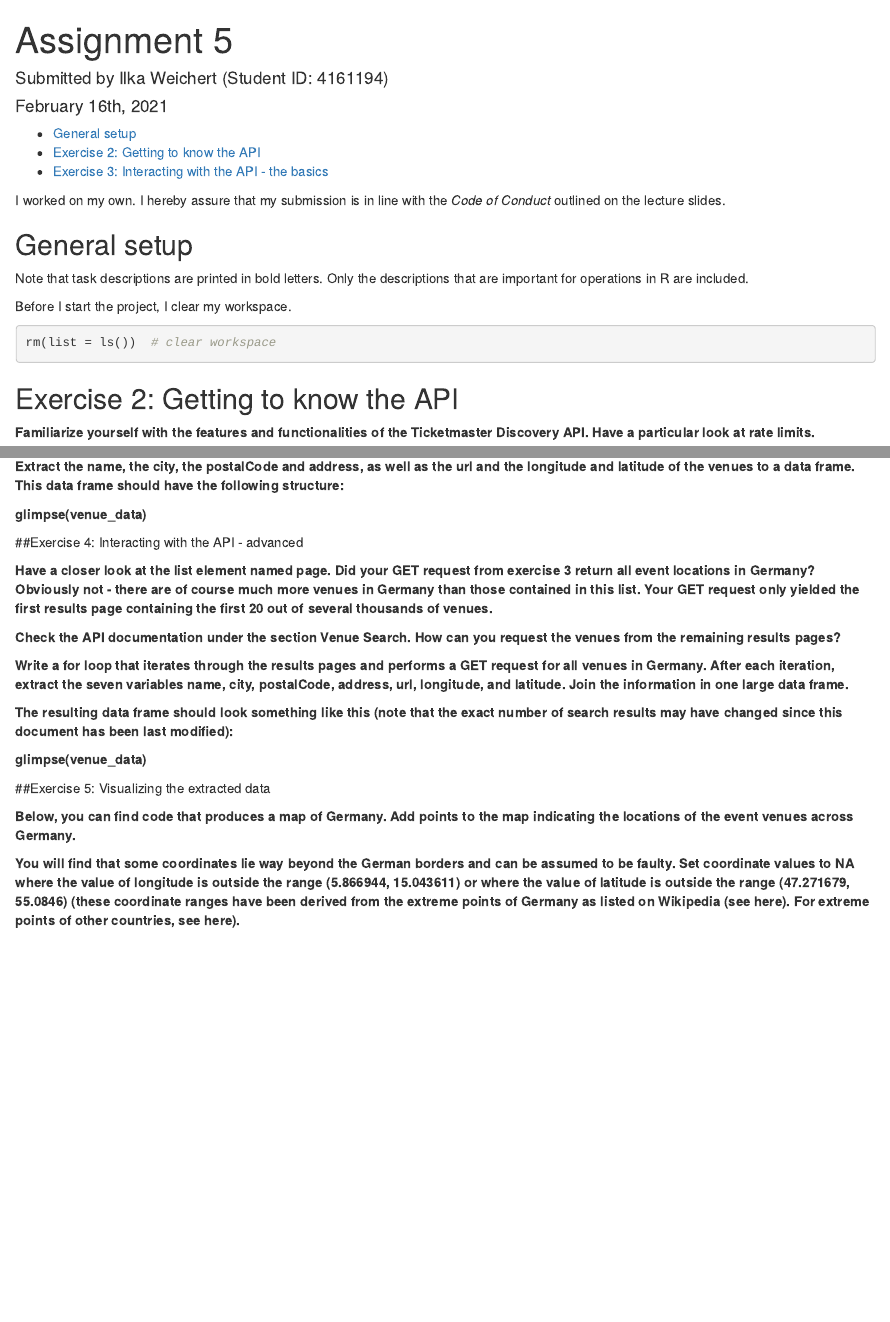
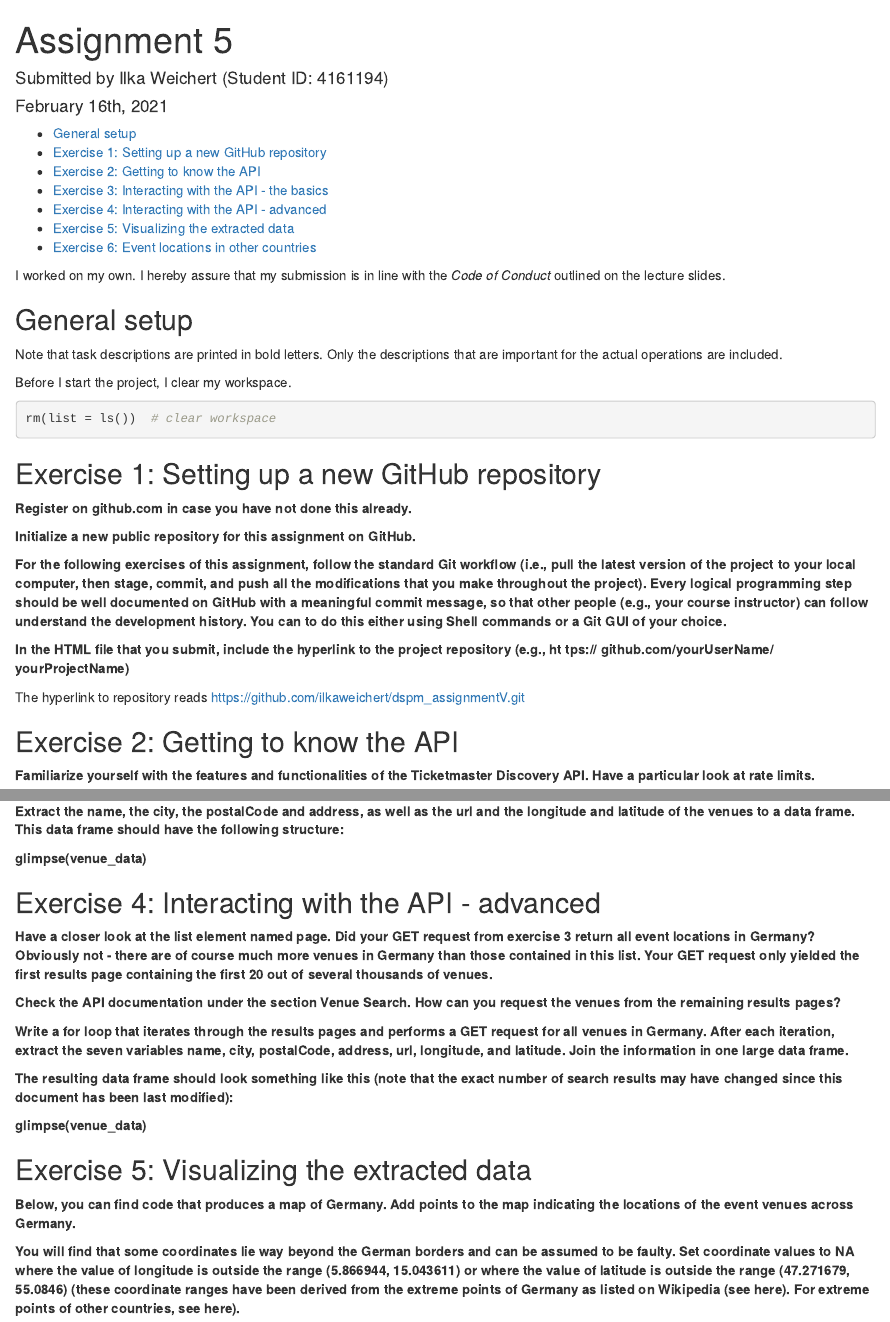
Before and after one commit to ilkaweichert/dspm_assignmentV, an R Markdown document (Weichert_Ilka_AssignmentV.Rmd): the page in a window 1100 px wide, from its top, and a second part further down, joined at a grey line. Rendered offline with R 4.5, knitr and Pandoc, with nearby package versions; common packages that the code uses without loading them are loaded.

Commit message:
Update general setup of R Markdown file

````diff
--- a/Weichert_Ilka_AssignmentV.Rmd
+++ b/Weichert_Ilka_AssignmentV.Rmd
@@ -17,13 +17,33 @@ I worked on my own. I hereby assure that my submission is in line with the
 ## General setup
 
 Note that task descriptions are printed in bold letters. Only the descriptions
-that are important for operations in R are included.
+that are important for the actual operations are included.
 
 Before I start the project, I clear my workspace.
 
 ```{r packages, message=FALSE, warning=F}
 rm(list = ls())  # clear workspace
 ```
+
+## Exercise 1: Setting up a new GitHub repository
+
+**Register on github.com in case you have not done this already.**
+
+**Initialize a new public repository for this assignment on GitHub.**
+
+**For the following exercises of this assignment, follow the standard Git **
+**workflow (i.e., pull the latest version of the project to your local computer,**
+**then stage, commit, and push all the modifications that you make throughout **
+**the project). Every logical programming step should be well documented on**
+**GitHub with a meaningful commit message, so that other people (e.g., your **
+**course instructor) can follow understand the development history. You can to**
+**do this either using Shell commands or a Git GUI of your choice.**
+
+**In the HTML file that you submit, include the hyperlink to the project **
+**repository (e.g., ht tps:// github.com/yourUserName/ yourProjectName)**
+
+The hyperlink to repository reads
+https://github.com/ilkaweichert/dspm_assignmentV.git
 
 ## Exercise 2: Getting to know the API
 **Familiarize yourself with the features and functionalities of the Ticketmaster**
````
Also changed, not shown: Weichert_Ilka_AssignmentV.Rmd (6 more changed lines).
